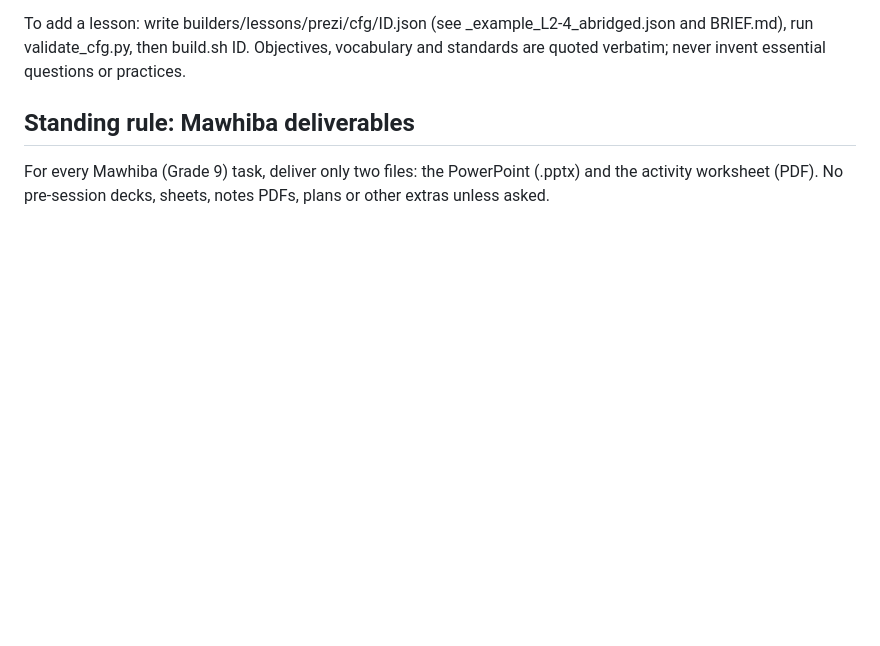
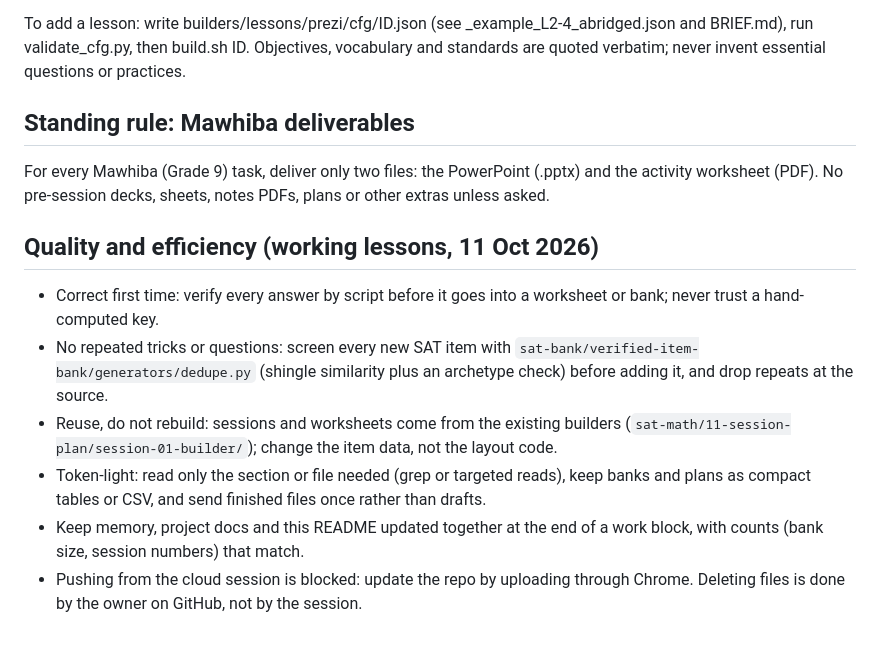
Before and after one commit to diabmalek-wq/dar-alfikr-math-tools, a Markdown page: README.md, the part around the change. Drawn GitHub-style; blank space fills up the shorter version.

Commit message:
README: add quality and efficiency working lessons

```diff
--- a/README.md
+++ b/README.md
@@ -71,3 +71,12 @@ To add a lesson: write builders/lessons/prezi/cfg/ID.json (see _example_L2-4_abr
 ## Standing rule: Mawhiba deliverables
 
 For every Mawhiba (Grade 9) task, deliver only two files: the PowerPoint (.pptx) and the activity worksheet (PDF). No pre-session decks, sheets, notes PDFs, plans or other extras unless asked.
+
+## Quality and efficiency (working lessons, 11 Oct 2026)
+
+- Correct first time: verify every answer by script before it goes into a worksheet or bank; never trust a hand-computed key.
+- No repeated tricks or questions: screen every new SAT item with `sat-bank/verified-item-bank/generators/dedupe.py` (shingle similarity plus an archetype check) before adding it, and drop repeats at the source.
+- Reuse, do not rebuild: sessions and worksheets come from the existing builders (`sat-math/11-session-plan/session-01-builder/`); change the item data, not the layout code.
+- Token-light: read only the section or file needed (grep or targeted reads), keep banks and plans as compact tables or CSV, and send finished files once rather than drafts.
+- Keep memory, project docs and this README updated together at the end of a work block, with counts (bank size, session numbers) that match.
+- Pushing from the cloud session is blocked: update the repo by uploading through Chrome. Deleting files is done by the owner on GitHub, not by the session.
```
